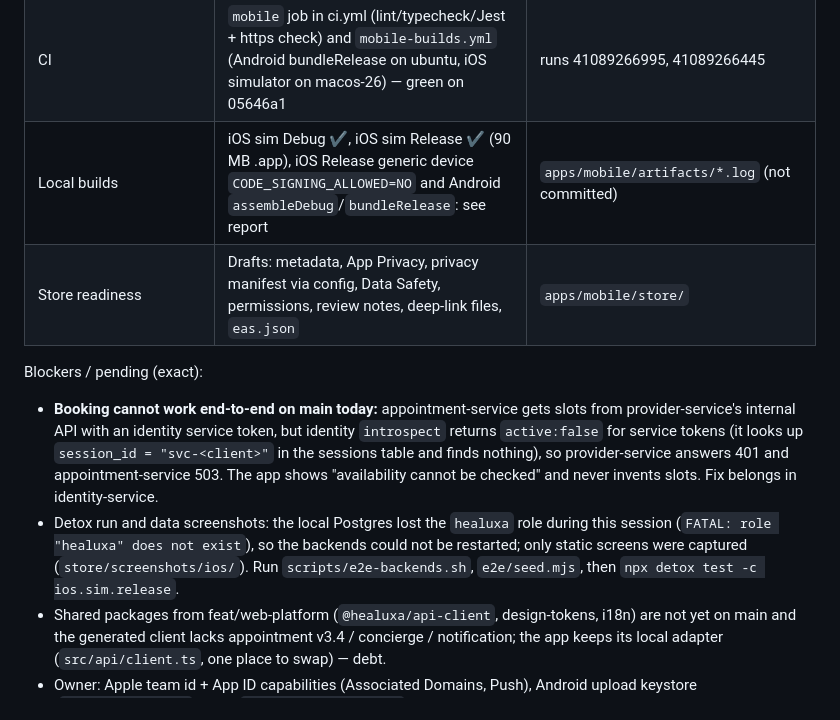
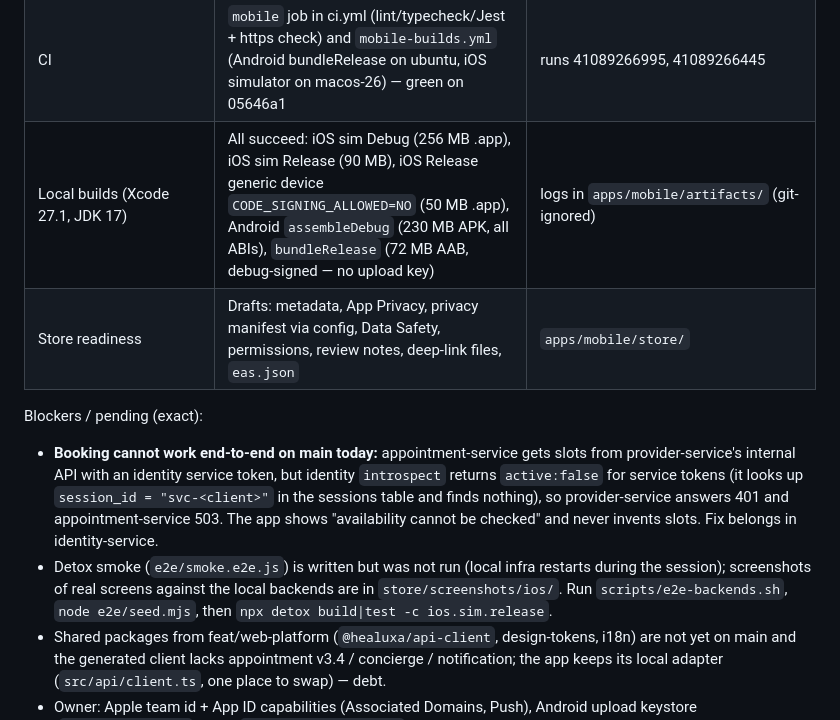
Before and after one commit to EsanRAHIMI/Healuxa, a Markdown page: docs/EXECUTION_LEDGER.md, the part around the change. GitHub-like rendering.

Commit message:
docs(ledger): mobile build evidence
Co-Authored-By: Claude Opus 5.5 <noreply@anthropic.com>

```diff
--- a/docs/EXECUTION_LEDGER.md
+++ b/docs/EXECUTION_LEDGER.md
@@ -228,7 +228,7 @@ shipped an RN release candidate at that date, so 57 is the latest stable that qu
 | Config | One `EXPO_PUBLIC_API_BASE_URL` (nginx gateway, default `https://api.healuxa.ae`), per-service overrides for local; non-local builds refuse http | `app.config.ts`, CI step |
 | Tests | 52 Jest tests (auth flow, secure storage, RTL, fees, errors, cache) pass; Detox smoke written | `src/__tests__`, `e2e/smoke.e2e.js` |
 | CI | `mobile` job in ci.yml (lint/typecheck/Jest + https check) and `mobile-builds.yml` (Android bundleRelease on ubuntu, iOS simulator on macos-26) — green on 05646a1 | runs 41089266995, 41089266445 |
-| Local builds | iOS sim Debug ✔, iOS sim Release ✔ (90 MB .app), iOS Release generic device `CODE_SIGNING_ALLOWED=NO` and Android `assembleDebug`/`bundleRelease`: see report | `apps/mobile/artifacts/*.log` (not committed) |
+| Local builds (Xcode 27.1, JDK 17) | All succeed: iOS sim Debug (256 MB .app), iOS sim Release (90 MB), iOS Release generic device `CODE_SIGNING_ALLOWED=NO` (50 MB .app), Android `assembleDebug` (230 MB APK, all ABIs), `bundleRelease` (72 MB AAB, debug-signed — no upload key) | logs in `apps/mobile/artifacts/` (git-ignored) |
 | Store readiness | Drafts: metadata, App Privacy, privacy manifest via config, Data Safety, permissions, review notes, deep-link files, `eas.json` | `apps/mobile/store/` |
 
 Blockers / pending (exact):
@@ -238,10 +238,9 @@ Blockers / pending (exact):
   `active:false` for service tokens (it looks up `session_id = "svc-<client>"` in the sessions
   table and finds nothing), so provider-service answers 401 and appointment-service 503. The app
   shows "availability cannot be checked" and never invents slots. Fix belongs in identity-service.
-- Detox run and data screenshots: the local Postgres lost the `healuxa` role during this session
-  (`FATAL: role "healuxa" does not exist`), so the backends could not be restarted; only static
-  screens were captured (`store/screenshots/ios/`). Run `scripts/e2e-backends.sh`, `e2e/seed.mjs`,
-  then `npx detox test -c ios.sim.release`.
+- Detox smoke (`e2e/smoke.e2e.js`) is written but was not run (local infra restarts during the
+  session); screenshots of real screens against the local backends are in `store/screenshots/ios/`.
+  Run `scripts/e2e-backends.sh`, `node e2e/seed.mjs`, then `npx detox build|test -c ios.sim.release`.
 - Shared packages from feat/web-platform (`@healuxa/api-client`, design-tokens, i18n) are not yet on
   main and the generated client lacks appointment v3.4 / concierge / notification; the app keeps its
   local adapter (`src/api/client.ts`, one place to swap) — debt.
```
